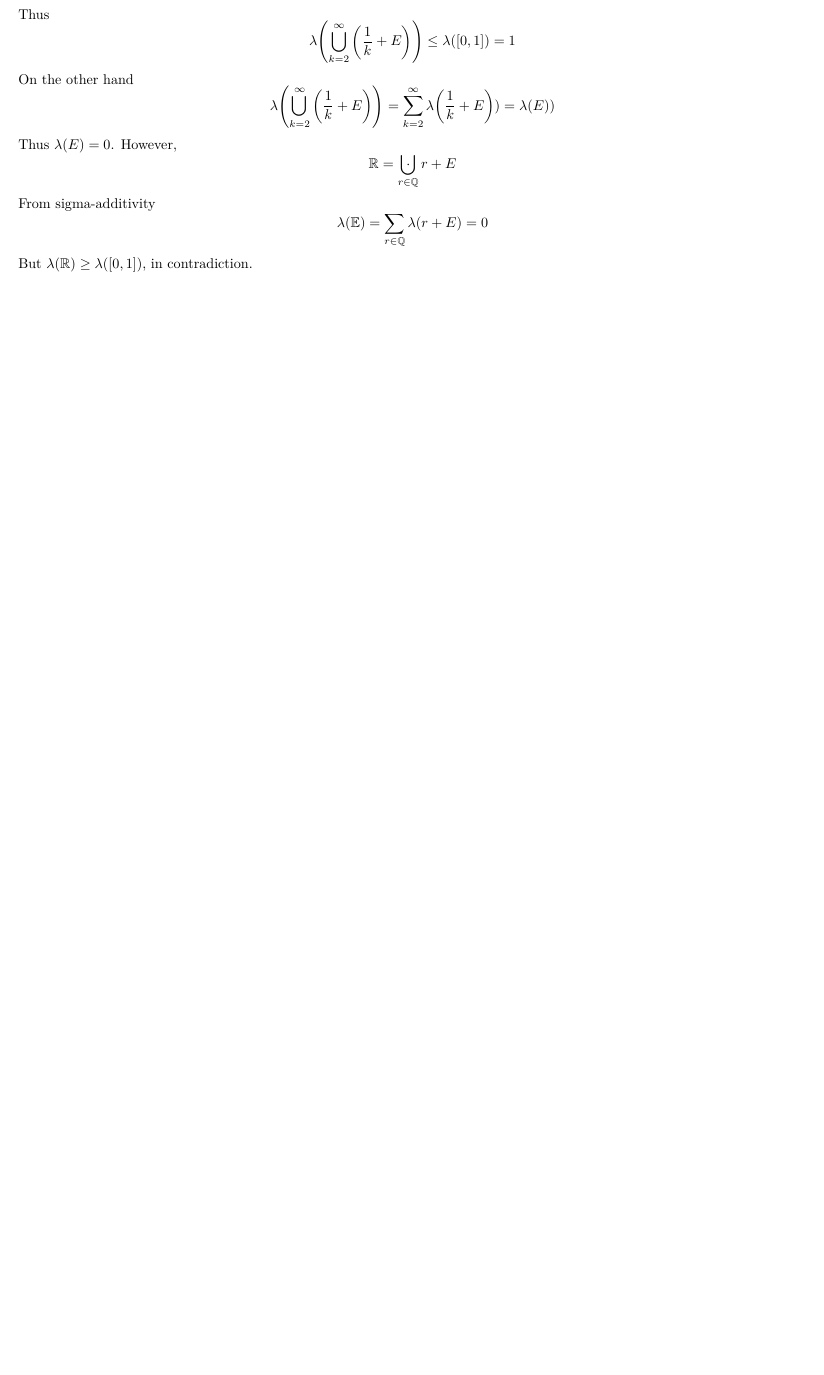
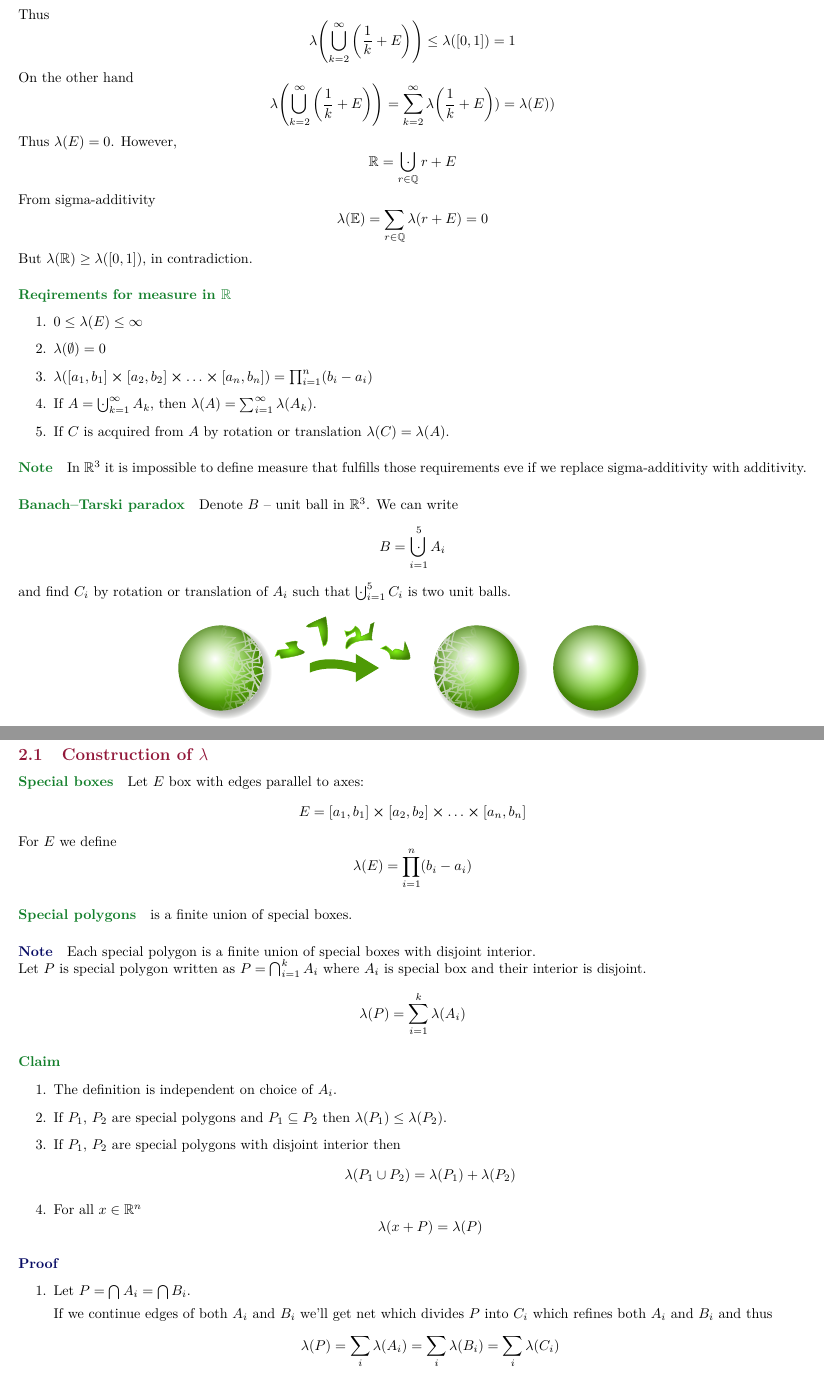
Before and after one commit to Randl/104165_-_Real_Functions, a LaTeX paper (104165-_-Real_Functions.tex, which reads lect2.tex): part of page 2 of 2 before the commit and two parts of pages 2 and 3 of 5 after it, the two joined at a grey line, cut so that both start at the same text, the shorter picture padded with empty space. Compiled offline with pdfLaTeX.

Commit message:
Lecture 2

```diff
--- a/104165-_-Real_Functions.tex
+++ b/104165-_-Real_Functions.tex
@@ -76,6 +76,7 @@
 
 \newcommand{\cupdot}{\charfusion[\mathbin]{\cup}{\cdot}}
 \newcommand{\bigcupdot}{\charfusion[\mathop]{\bigcup}{\cdot}}
+\DeclareMathOperator{\inter}{int}
 \parindent=0em
 \begin{document}
 
--- /dev/null
+++ b/lect2.tex
@@ -0,0 +1,45 @@
+\paragraph{Reqirements for measure in $\mathbb{R}$}
+
+\begin{enumerate}
+	\item $0\leq \lambda(E) \leq \infty$
+	\item $\lambda(\emptyset) = 0$
+	\item $\lambda(\qty[a_1,b_1]\cross\qty[a_2,b_2]\cross\dots\cross \qty[a_n,b_n]) = \prod_{i=1}^n (b_i-a_i)$
+	\item If $A = \bigcupdot_{k=1}^\infty A_k$, then $\lambda(A) = \sum_{i=1}^\infty \lambda(A_k)$.
+	\item If $C$ is acquired from $A$ by rotation or translation $\lambda(C) = \lambda(A)$.
+\end{enumerate}
+\paragraph{Note} In $\mathbb{R}^3$ it is impossible to define measure that fulfills those requirements eve if we replace sigma-additivity with additivity.
+\paragraph{Banach–Tarski paradox} Denote $B$ -- unit ball in $\mathbb{R}^3$. We can write
+$$B = \bigcupdot_{i=1}^5 A_i$$
+and find $C_i$ by rotation or translation of $A_i$ such that $\bigcupdot_{i=1}^5 C_i$ is two unit balls.
+
+\begin{center}
+	\includesvg{lect2/pic1.svg}
+\end{center}
+\subsection{Construction of $\lambda$}
+\paragraph{Special boxes}
+Let $E$ box with edges parallel to axes:
+$$E = \qty[a_1,b_1]\cross\qty[a_2,b_2]\cross\dots\cross \qty[a_n,b_n]$$
+
+For $E$ we define
+ $$\lambda(E) = \prod_{i=1}^n (b_i-a_i)$$
+
+ \paragraph{Special polygons} is a finite union of special boxes.
+ \subparagraph{Note} Each special polygon is a finite union of special boxes with disjoint interior.
+
+ Let $P$ is special polygon written as $P = \bigcap_{i=1}^k A_i$ where $A_i$ is special box and their interior is disjoint.
+ $$\lambda(P) = \sum_{i=1}^k \lambda(A_i)$$
+ \paragraph{Claim}
+ \begin{enumerate}
+ 	\item The definition is independent on choice of $A_i$.
+ 	\item If $P_1$, $P_2$ are special polygons and $P_1\subseteq P_2$ then $\lambda(P_1)\leq \lambda(P_2)$.
+ 	\item If $P_1$, $P_2$ are  special polygons with disjoint interior then
+ 	$$\lambda(P_1\cup P_2) =  \lambda(P_1)+\lambda(P_2)$$
+ 	\item For all $x\in \mathbb{R}^n$
+ 	$$\lambda(x+P) = \lambda(P)$$
+ \end{enumerate}
+ \subparagraph{Proof}
+  \begin{enumerate}
+ 	\item Let $P = \bigcap A_i = \bigcap B_i$.
+
+ 	If we continue edges of both $A_i$ and $B_i$ we'll get net which divides $P$ into $C_i$ which refines both $A_i$ and $B_i$ and thus
+ 	$$\lambda(P) = \sum_i \lambda(A_i) = \sum_i \lambda(B_i) = \sum_i \lambda(C_i)$$
@@ -0,0 +72 @@
+\paragraph{Open sets}
```
Also changed, not shown: 104165-_-Real_Functions.pdf, lect2/pic1.svg (added), 104165-_-Real_Functions.tex (1 more changed lines), lect2.tex (70 more changed lines).
